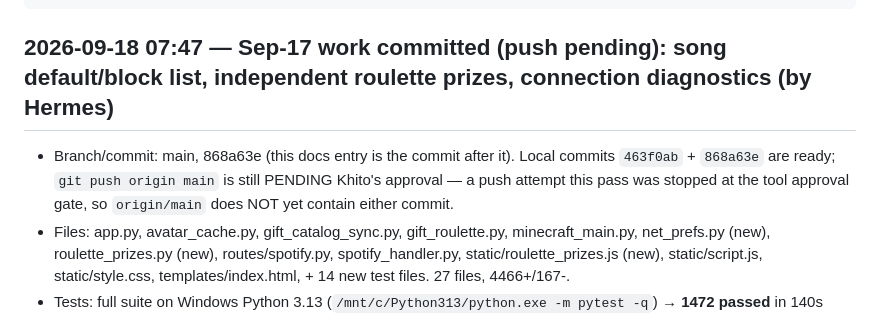
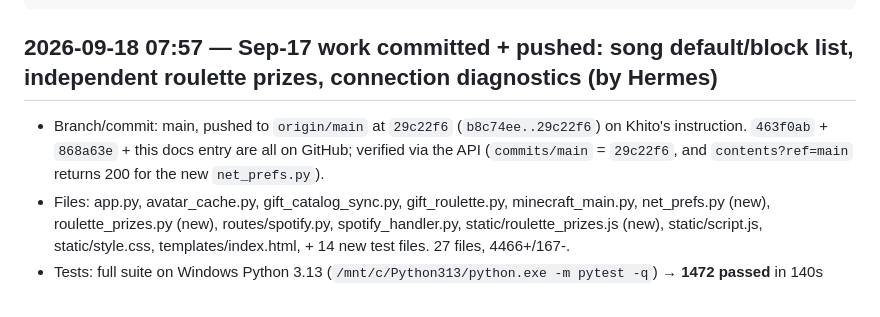
Before and after one commit to yusar201/TikTokMCIntegrator, a Markdown page: docs/HANDOFF.md, the part around the change. Rendered like a GitHub page.

Commit message:
docs: handoff — record the push (main synced to 751a12e)

````diff
--- a/docs/HANDOFF.md
+++ b/docs/HANDOFF.md
@@ -14,8 +14,8 @@ Format:
 - Pending: <what remains / what the other agent should know>
 ```
 
-## 2026-09-18 07:47 — Sep-17 work committed (push pending): song default/block list, independent roulette prizes, connection diagnostics (by Hermes)
-- Branch/commit: main, 868a63e (this docs entry is the commit after it). Local commits `463f0ab` + `868a63e` are ready; `git push origin main` is still PENDING Khito's approval — a push attempt this pass was stopped at the tool approval gate, so `origin/main` does NOT yet contain either commit.
+## 2026-09-18 07:57 — Sep-17 work committed + pushed: song default/block list, independent roulette prizes, connection diagnostics (by Hermes)
+- Branch/commit: main, pushed to `origin/main` at `29c22f6` (`b8c74ee..29c22f6`) on Khito's instruction. `463f0ab` + `868a63e` + this docs entry are all on GitHub; verified via the API (`commits/main` = `29c22f6`, and `contents?ref=main` returns 200 for the new `net_prefs.py`).
 - Files: app.py, avatar_cache.py, gift_catalog_sync.py, gift_roulette.py, minecraft_main.py, net_prefs.py (new), roulette_prizes.py (new), routes/spotify.py, spotify_handler.py, static/roulette_prizes.js (new), static/script.js, static/style.css, templates/index.html, + 14 new test files. 27 files, 4466+/167-.
 - Tests: full suite on Windows Python 3.13 (`/mnt/c/Python313/python.exe -m pytest -q`) → **1472 passed** in 140s (2026-09-18 07:44 WIB) on the exact committed tree, including the new untracked modules. Ports 5000/5001 free afterwards, no stray processes.
 - Deployed: no rebuild this pass. The committed code was already built+deployed Sep-17; Sep-18 was read-only artifact/parity checking only. Nothing in this pass touched `release/`.
````
